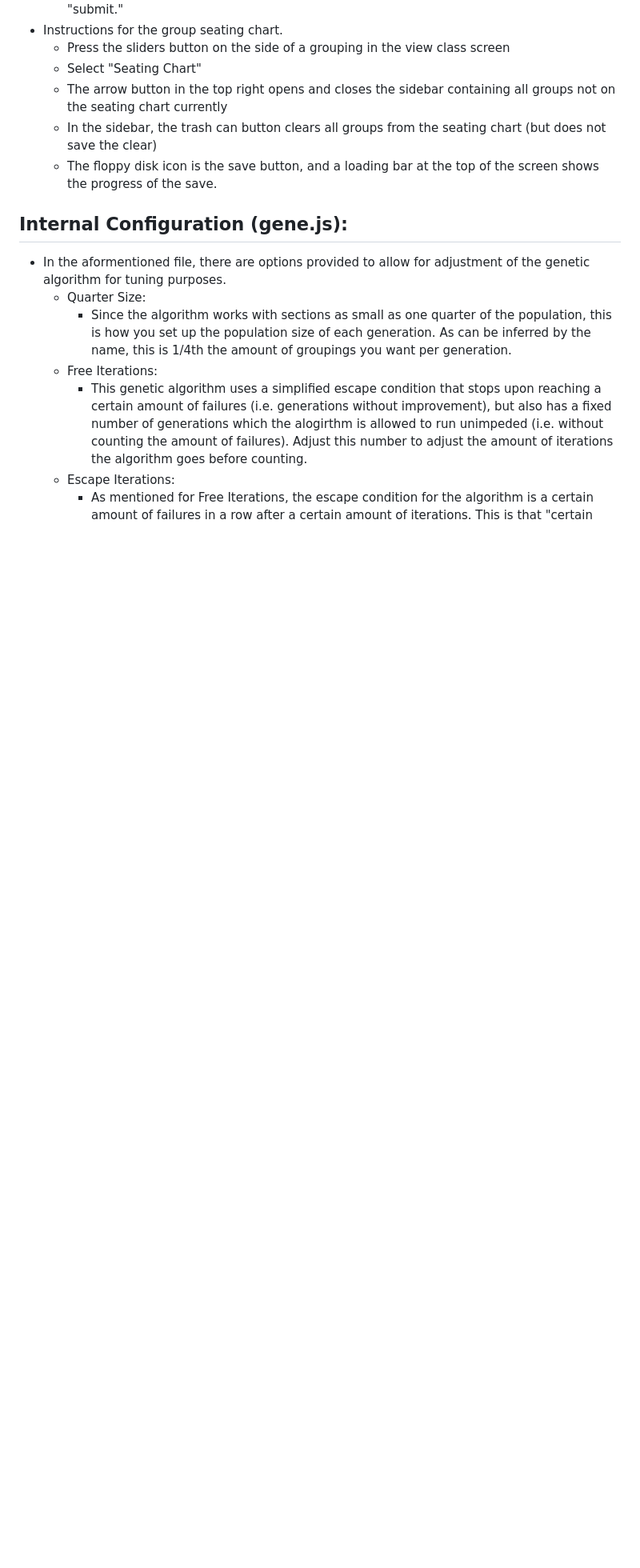
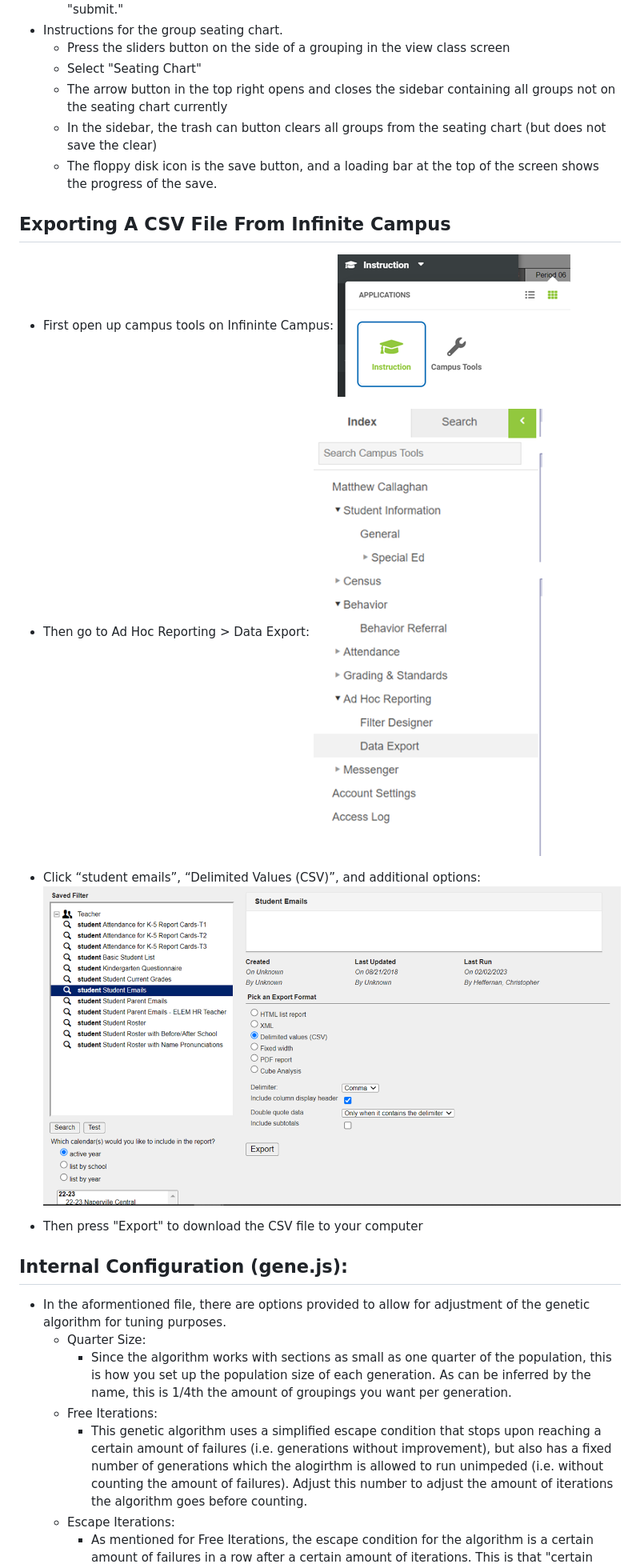
Before and after one commit to nnhsse202223/intelligent-grouping, a Markdown page: README.md, the part around one of its changes. Shown at 80% size. Drawn GitHub-style; blank space fills up the shorter version.

Commit message:
Added description of download to readme

```diff
--- a/README.md
+++ b/README.md
@@ -65,6 +62,19 @@ The Intelligent Grouping web application is a website designed to provide teache
   * The arrow button in the top right opens and closes the sidebar containing all groups not on the seating chart currently
   * In the sidebar, the trash can button clears all groups from the seating chart (but does not save the clear)
   * The floppy disk icon is the save button, and a loading bar at the top of the screen shows the progress of the save.
+
+## Exporting A CSV File From Infinite Campus
+* First open up campus tools on Infininte Campus:
+![step1](/static/images/step1.png)
+
+* Then go to Ad Hoc Reporting > Data Export:
+![step2](/static/images/step2.png)
+
+* Click “student emails”, “Delimited Values (CSV)”, and additional options:
+![step3](/static/images/step3.png)
+
+* Then press "Export" to download the CSV file to your computer
+
 ## Internal Configuration (gene.js):
 * In the aformentioned file, there are options provided to allow for adjustment of the genetic algorithm for tuning purposes.
   * Quarter Size:
```
Also changed, not shown: other parts of README.md (+0 -3 lines).
